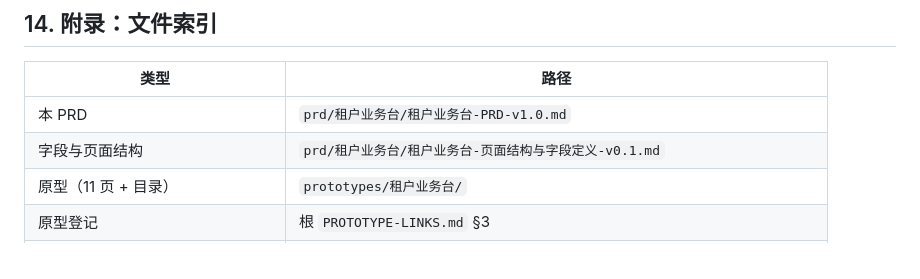
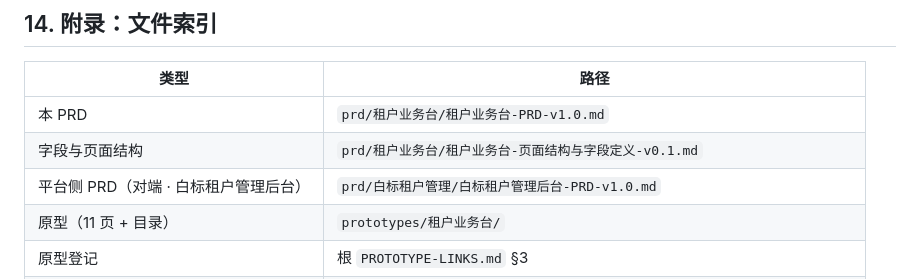
Before and after one commit to xieyi0734-art/yasbe-prototypes, a Markdown page: prd/租户业务台/租户业务台-PRD-v1.0.md, the part around the change. Drawn GitHub-style.

```diff
--- a/prd/租户业务台/租户业务台-PRD-v1.0.md
+++ b/prd/租户业务台/租户业务台-PRD-v1.0.md
@@ -400,6 +400,7 @@ YASBe 对外提供白标（White-Label）BaaS：平台把「法币 VA 开户 +
 |---|---|
 | 本 PRD | `prd/租户业务台/租户业务台-PRD-v1.0.md` |
 | 字段与页面结构 | `prd/租户业务台/租户业务台-页面结构与字段定义-v0.1.md` |
+| 平台侧 PRD（对端 · 白标租户管理后台） | `prd/白标租户管理/白标租户管理后台-PRD-v1.0.md` |
 | 原型（11 页 + 目录） | `prototypes/租户业务台/` |
 | 原型登记 | 根 `PROTOTYPE-LINKS.md` §3 |
 | 二次验证口径 | `prd/PRD-二次验证-出金.md` |
```
Also changed, not shown: PROTOTYPE-LINKS.md (+1 -0 lines), prd/白标租户管理/白标租户管理后台-PRD-v1.0.md (added, +358 -0 lines).
